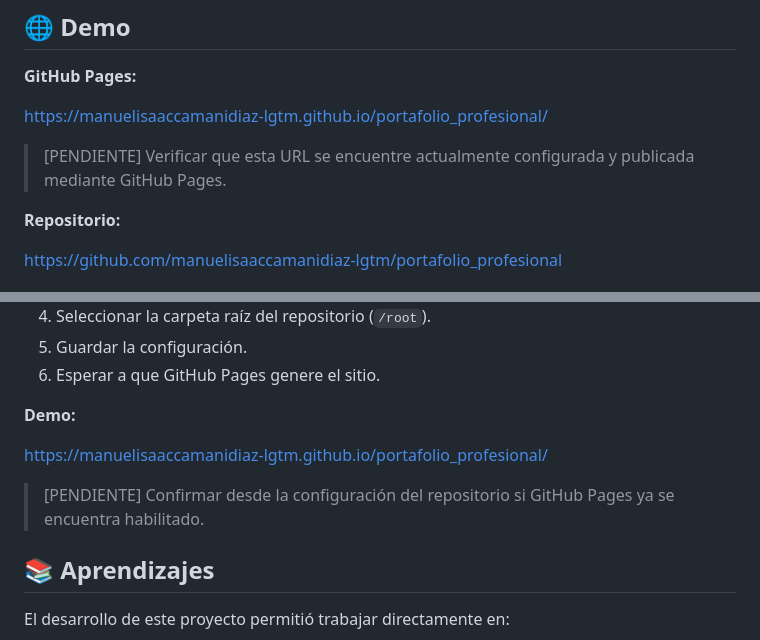
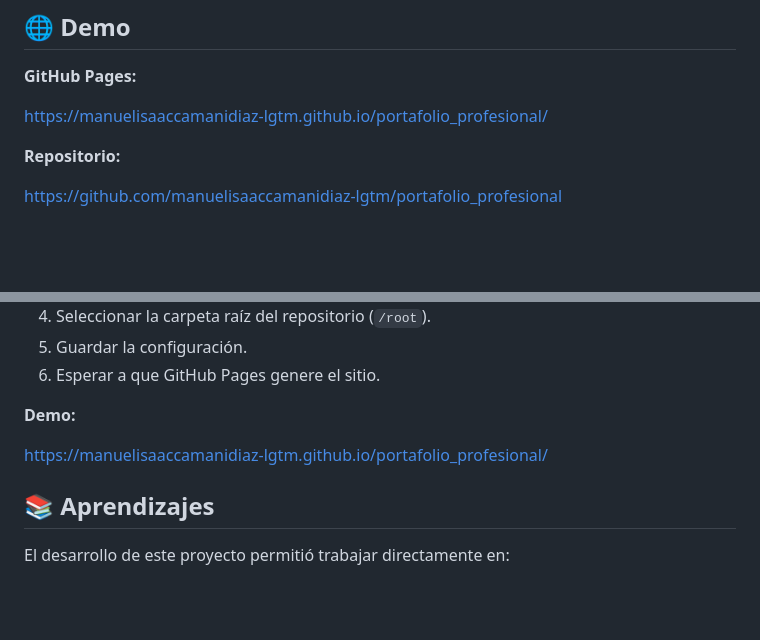
Before and after one commit to manuelisaaccamanidiaz-lgtm/portafolio_profesional, a Markdown page: README.md, 2 parts joined by grey strips. Drawn GitHub-style; blank space fills up the shorter version.

Commit message:
Clean up README by removing verification notes
Removed pending verification notes for GitHub Pages configuration.

```diff
--- a/README.md
+++ b/README.md
@@ -7,8 +7,6 @@ Portafolio web personal desarrollado para presentar el perfil profesional, habil
 **GitHub Pages:**
 
 https://manuelisaaccamanidiaz-lgtm.github.io/portafolio_profesional/
-
-> [PENDIENTE] Verificar que esta URL se encuentre actualmente configurada y publicada mediante GitHub Pages.
 
 **Repositorio:**
 
@@ -195,8 +193,6 @@ De forma general:
 
 https://manuelisaaccamanidiaz-lgtm.github.io/portafolio_profesional/
 
-> [PENDIENTE] Confirmar desde la configuración del repositorio si GitHub Pages ya se encuentra habilitado.
-
 ## 📚 Aprendizajes
 
 El desarrollo de este proyecto permitió trabajar directamente en:
```
